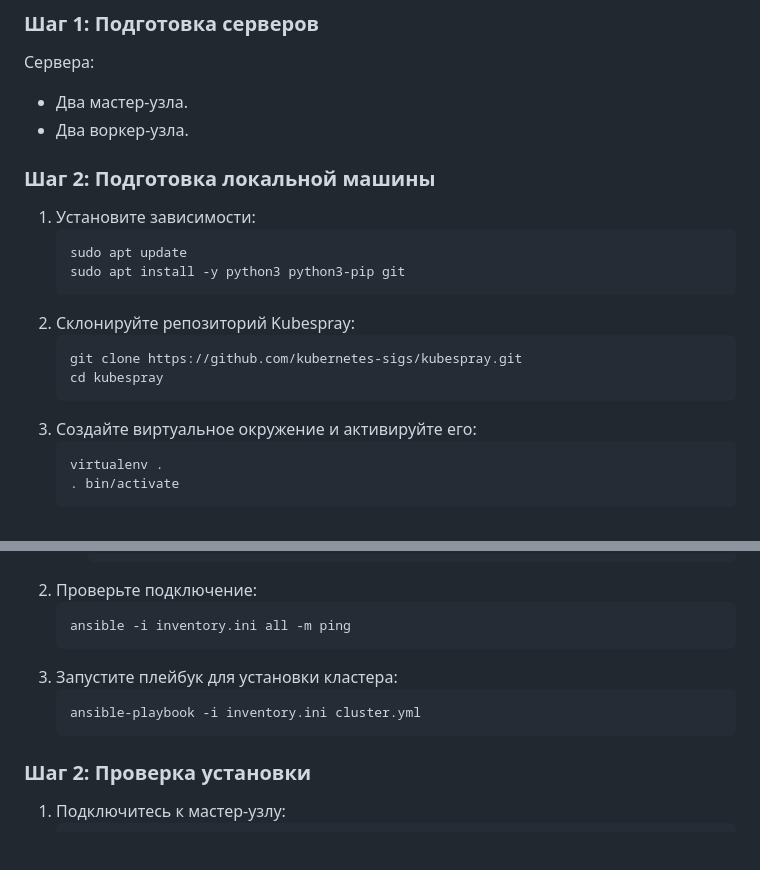
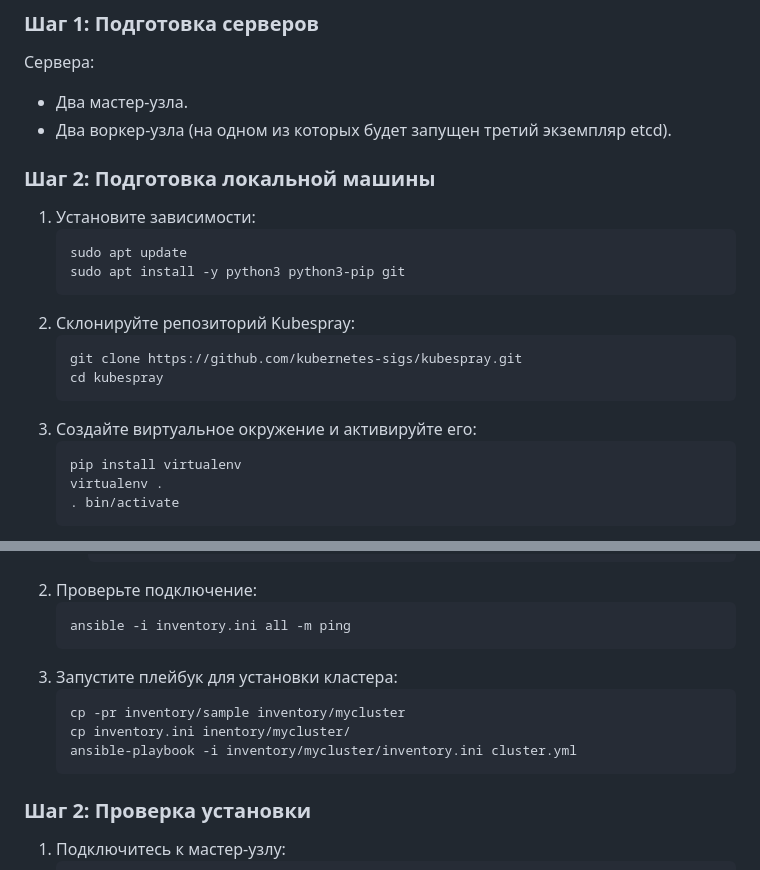
Before and after one commit to kmarkov-gh/task-tracker, a Markdown page: infrastructure/3_setup_k8s/README.md, 2 parts joined by grey strips. GitHub-like rendering; blank space fills up the shorter version.

````diff
--- a/infrastructure/3_setup_k8s/README.md
+++ b/infrastructure/3_setup_k8s/README.md
@@ -7,7 +7,7 @@
 Сервера:
 
 - Два мастер-узла.
-- Два воркер-узла.
+- Два воркер-узла (на одном из которых будет запущен третий экземпляр etcd).
 
 ### Шаг 2: Подготовка локальной машины
 
@@ -23,6 +23,7 @@
    ```
 3. Создайте виртуальное окружение и активируйте его:
    ```bash
+   pip install virtualenv
    virtualenv .
    . bin/activate
    ```
@@ -64,7 +65,9 @@
    ```
 3. Запустите плейбук для установки кластера:
    ```bash
-   ansible-playbook -i inventory.ini cluster.yml
+   cp -pr inventory/sample inventory/mycluster
+   cp inventory.ini inentory/mycluster/
+   ansible-playbook -i inventory/mycluster/inventory.ini cluster.yml
    ```
 
 ### Шаг 2: Проверка установки
````
